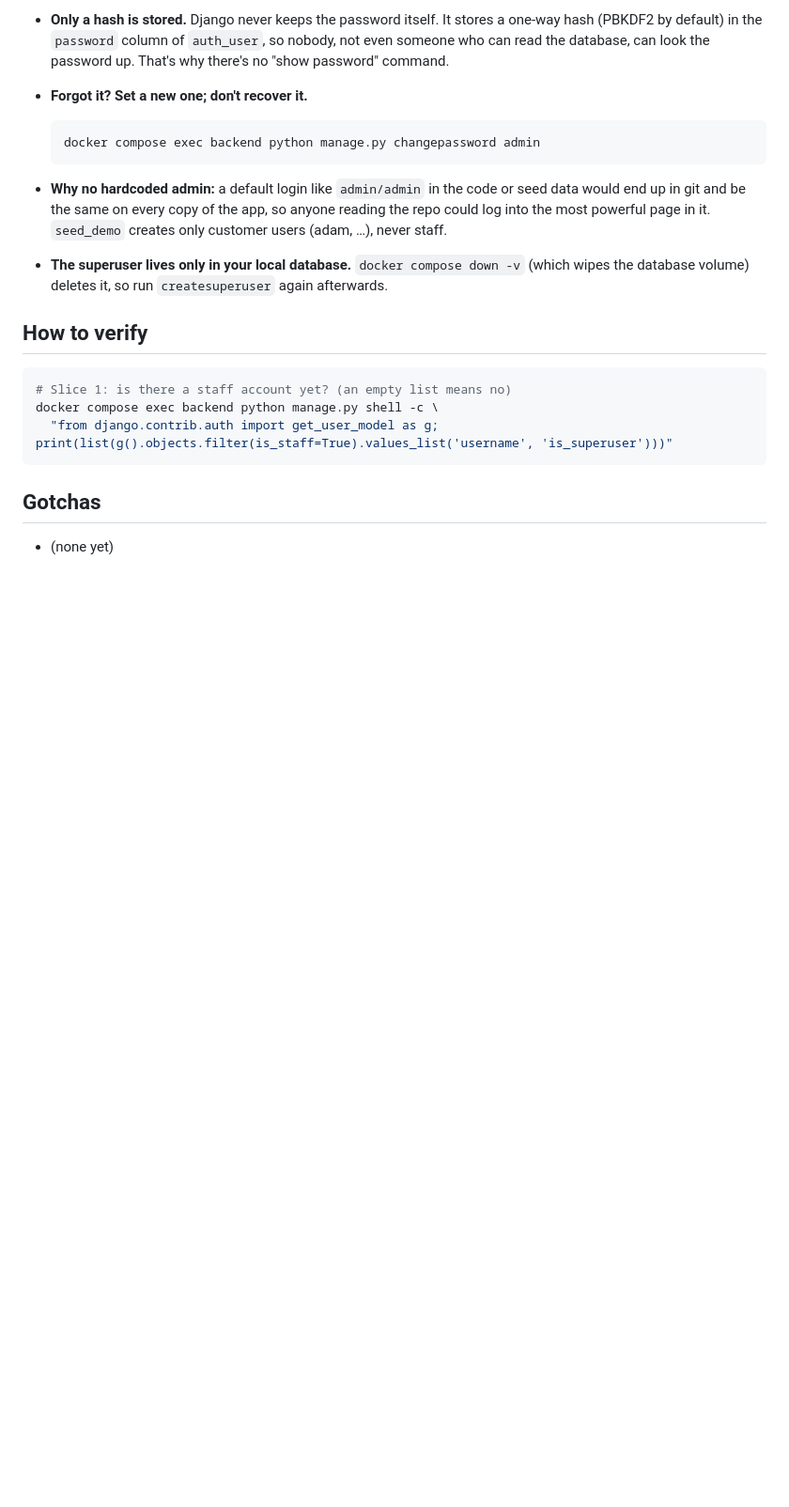
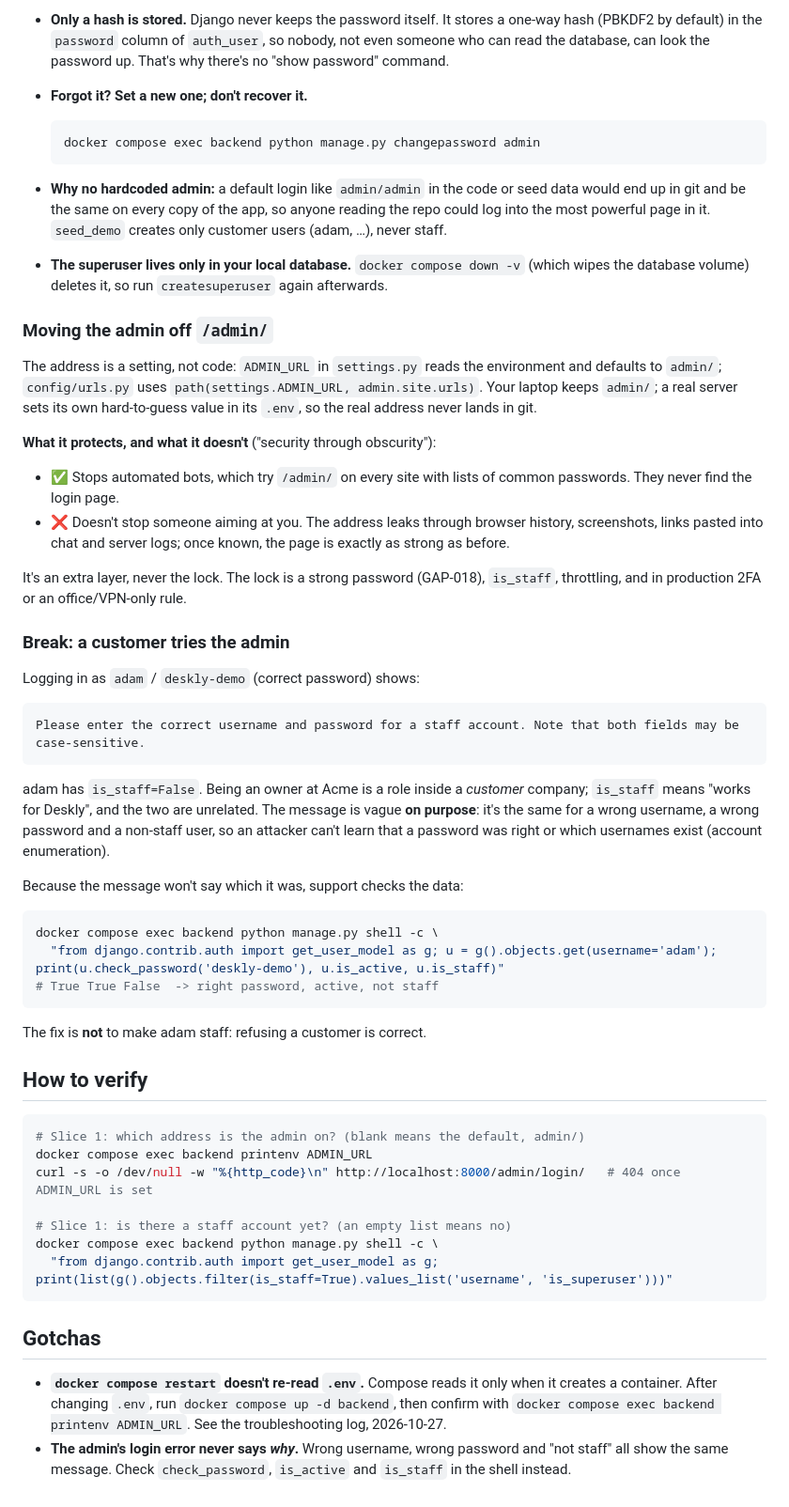
Before and after one commit to mayowabodunwa/deskly-saas-lab, a Markdown page: docs/phase-3-admin-impersonation-flags.md, the part around the change. Shown at 94% size. Rendered like a GitHub page; blank space fills up the shorter version.

Commit message:
docs: Slice 1 admin URL, the staff-only break, and the .env restart gotcha
Co-Authored-By: Claude Opus 5.5 <noreply@anthropic.com>

````diff
--- a/docs/phase-3-admin-impersonation-flags.md
+++ b/docs/phase-3-admin-impersonation-flags.md
@@ -102,9 +102,57 @@ Each slice: build it → break it on purpose → diagnose from symptoms → fix.
   (which wipes the database volume) deletes it, so run `createsuperuser`
   again afterwards.
 
+### Moving the admin off `/admin/`
+
+The address is a setting, not code: `ADMIN_URL` in `settings.py` reads the
+environment and defaults to `admin/`; `config/urls.py` uses
+`path(settings.ADMIN_URL, admin.site.urls)`. Your laptop keeps `admin/`; a
+real server sets its own hard-to-guess value in its `.env`, so the real
+address never lands in git.
+
+**What it protects, and what it doesn't** ("security through obscurity"):
+
+- ✅ Stops automated bots, which try `/admin/` on every site with lists of
+  common passwords. They never find the login page.
+- ❌ Doesn't stop someone aiming at you. The address leaks through browser
+  history, screenshots, links pasted into chat and server logs; once known,
+  the page is exactly as strong as before.
+
+It's an extra layer, never the lock. The lock is a strong password
+(GAP-018), `is_staff`, throttling, and in production 2FA or an
+office/VPN-only rule.
+
+### Break: a customer tries the admin
+
+Logging in as `adam` / `deskly-demo` (correct password) shows:
+
+```
+Please enter the correct username and password for a staff account. Note that both fields may be case-sensitive.
+```
+
+adam has `is_staff=False`. Being an owner at Acme is a role inside a
+*customer* company; `is_staff` means "works for Deskly", and the two are
+unrelated. The message is vague **on purpose**: it's the same for a wrong
+username, a wrong password and a non-staff user, so an attacker can't learn
+that a password was right or which usernames exist (account enumeration).
+
+Because the message won't say which it was, support checks the data:
+
+```bash
+docker compose exec backend python manage.py shell -c \
+  "from django.contrib.auth import get_user_model as g; u = g().objects.get(username='adam'); print(u.check_password('deskly-demo'), u.is_active, u.is_staff)"
+# True True False  -> right password, active, not staff
+```
+
+The fix is **not** to make adam staff: refusing a customer is correct.
+
 ## How to verify
 
 ```bash
+# Slice 1: which address is the admin on? (blank means the default, admin/)
+docker compose exec backend printenv ADMIN_URL
+curl -s -o /dev/null -w "%{http_code}\n" http://localhost:8000/admin/login/   # 404 once ADMIN_URL is set
+
 # Slice 1: is there a staff account yet? (an empty list means no)
 docker compose exec backend python manage.py shell -c \
   "from django.contrib.auth import get_user_model as g; print(list(g().objects.filter(is_staff=True).values_list('username', 'is_superuser')))"
@@ -112,4 +160,11 @@ docker compose exec backend python manage.py shell -c \
 
 ## Gotchas
 
-- (none yet)
+- **`docker compose restart` doesn't re-read `.env`.** Compose reads it only
+  when it creates a container. After changing `.env`, run
+  `docker compose up -d backend`, then confirm with
+  `docker compose exec backend printenv ADMIN_URL`. See the troubleshooting
+  log, 2026-10-27.
+- **The admin's login error never says *why*.** Wrong username, wrong
+  password and "not staff" all show the same message. Check
+  `check_password`, `is_active` and `is_staff` in the shell instead.
````
Also changed, not shown: docs/troubleshooting-log.md (+51 -0 lines).
